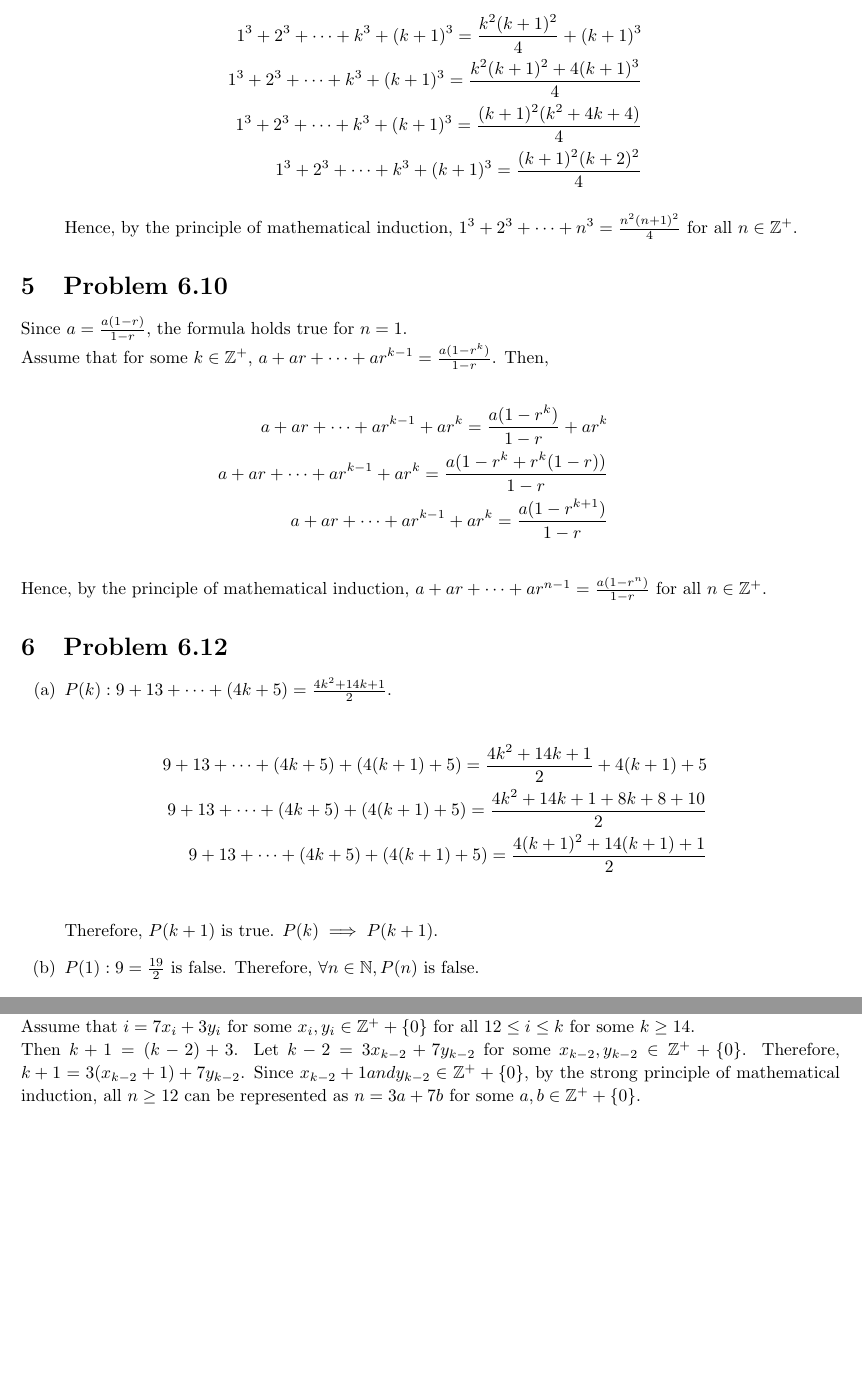
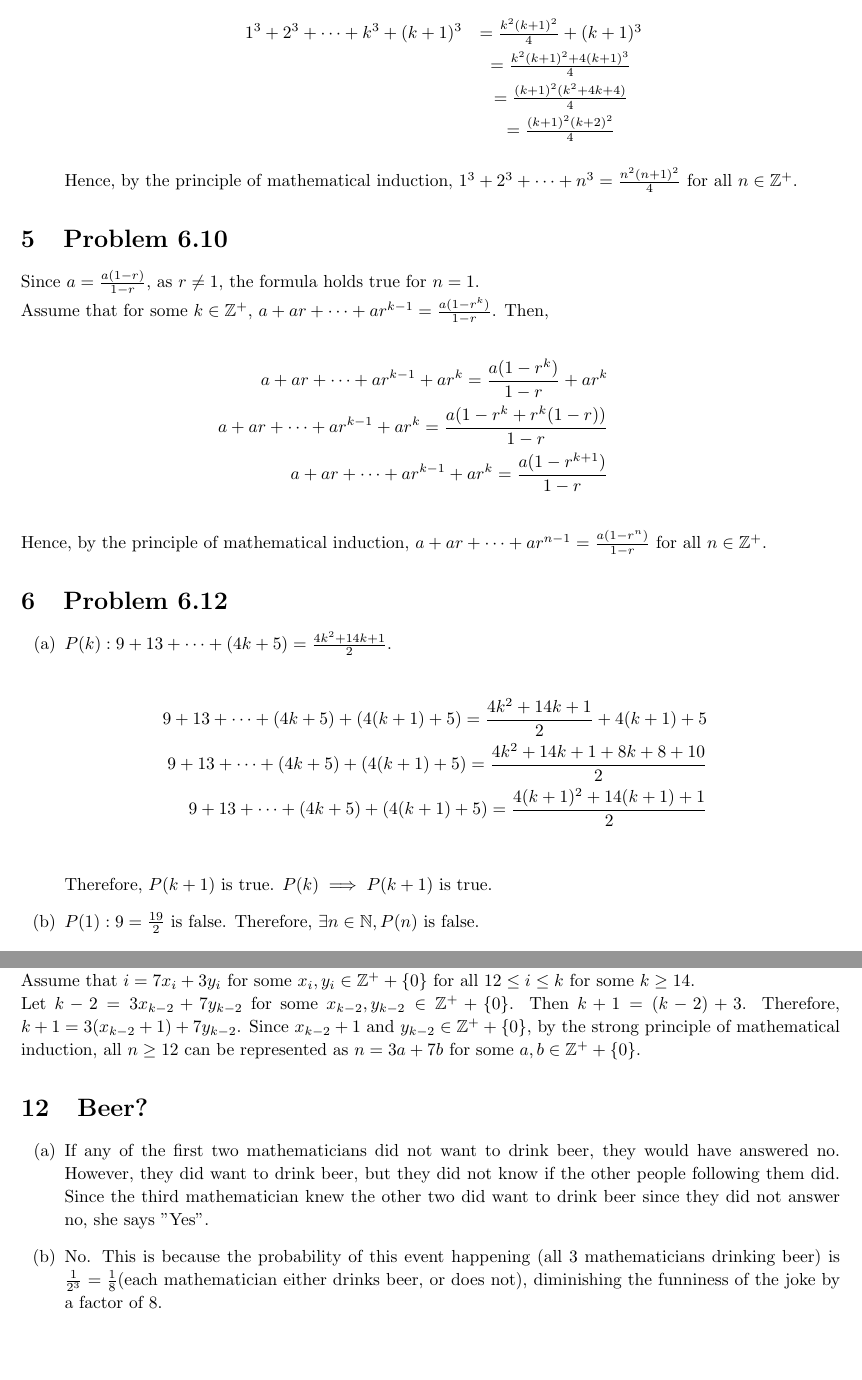
Before and after one commit to nalinbhardwaj/assignments, a LaTeX problem sheet (Winter 2020/MATH 109/Homework 6.tex): two parts of pages 3 and 5 of 5, joined at a grey line, cut so that both start at the same text. Compiled offline with pdfLaTeX.

Commit message:
MATH 109: Homework 6

```diff
--- a/Winter 2020/MATH 109/Homework 6.tex
+++ b/Winter 2020/MATH 109/Homework 6.tex
@@ -159,10 +159,10 @@
 
 			Assume that for some $k \in \mathbb{Z^+}$, $1^3+2^3 + \cdots + k^3 = \frac{k^2(k+1)^2}{4}$.
 			\begin{eqnarray*}
-				1^3+2^3 +\cdots+ k^3 + (k+1)^3 = \frac{k^2(k+1)^2}{4} + (k+1)^3 \\
-				1^3+2^3 +\cdots+ k^3 + (k+1)^3 = \frac{k^2(k+1)^2 + 4(k+1)^3}{4} \\
-				1^3+2^3 +\cdots+ k^3 + (k+1)^3 = \frac{(k+1)^2(k^2+4k+4)}{4} \\
-				1^3+2^3 +\cdots+ k^3 + (k+1)^3 = \frac{(k+1)^2(k+2)^2}{4}
+				1^3+2^3 +\cdots+ k^3 + (k+1)^3 & = \frac{k^2(k+1)^2}{4} + (k+1)^3 \\
+				& = \frac{k^2(k+1)^2 + 4(k+1)^3}{4} \\
+				& = \frac{(k+1)^2(k^2+4k+4)}{4} \\
+				& = \frac{(k+1)^2(k+2)^2}{4}
 			\end{eqnarray*}
 
 		Hence, by the principle of mathematical induction, $1^3+2^3 + \cdots + n^3 = \frac{n^2(n+1)^2}{4}$ for all $n \in \mathbb{Z^+}$.
@@ -170,7 +170,7 @@
 
 \section{Problem 6.10}
 
-	Since $a = \frac{a(1-r)}{1-r}$, the formula holds true for $n = 1$.
+	Since $a = \frac{a(1-r)}{1-r}$, as $r \neq 1$, the formula holds true for $n = 1$.
 
 	Assume that for some $k \in \mathbb{Z^+}$, $a+ar+\cdots+ar^{k-1} = \frac{a(1-r^k)}{1-r}$. Then,
 
@@ -192,9 +192,9 @@
 			9+13+\cdots+(4k+5)+(4(k+1)+5) = \frac{4(k+1)^2+14(k+1)+1}{2} \\
 		\end{eqnarray*}
 
-		Therefore, $P(k+1)$ is true. $P(k) \implies P(k+1)$.
+		Therefore, $P(k+1)$ is true. $P(k) \implies P(k+1)$ is true.
 
-		\item $P(1): 9 = \frac{19}{2}$ is false. Therefore, $\forall n \in \mathbb{N}, P(n)$ is false.
+		\item $P(1): 9 = \frac{19}{2}$ is false. Therefore, $\exists n \in \mathbb{N}, P(n)$ is false.
 	\end{enumerate}
 
 \section{Problem 6.18}
@@ -256,8 +256,12 @@
 
 	Assume that $i = 7x_i+3y_i$ for some $x_i, y_i \in \mathbb{Z^+}+\{0\}$ for all $12 \leq i \leq k$ for some $k \geq 14$.
 
-	Then $k+1 = (k-2) + 3$. Let $k-2 = 3x_{k-2}+7y_{k-2}$ for some $x_{k-2}, y_{k-2} \in \mathbb{Z^+}+\{0\}$. Therefore, $k+1 = 3(x_{k-2}+1)+7y_{k-2}$. Since $x_{k-2}+1 and y_{k-2} \in \mathbb{Z^+}+\{0\}$, by the strong principle of mathematical induction, all $n \geq 12$ can be represented as $n = 3a+7b$ for some $a, b \in \mathbb{Z^+}+\{0\}$.
+	Let $k-2 = 3x_{k-2}+7y_{k-2}$ for some $x_{k-2}, y_{k-2} \in \mathbb{Z^+}+\{0\}$. Then $k+1 = (k-2) + 3$. Therefore, $k+1 = 3(x_{k-2}+1)+7y_{k-2}$. Since $x_{k-2}+1$ and $y_{k-2} \in \mathbb{Z^+}+\{0\}$, by the strong principle of mathematical induction, all $n \geq 12$ can be represented as $n = 3a+7b$ for some $a, b \in \mathbb{Z^+}+\{0\}$.
 
-
+\section{Beer?}
+	\begin{enumerate}[(a)]
+		\item If any of the first two mathematicians did not want to drink beer, they would have answered no. However, they did want to drink beer, but they did not know if the other people following them did. Since the third mathematician knew the other two did want to drink beer since they did not answer no, she says "Yes".
+		\item No. This is because the probability of this event happening (all 3 mathematicians drinking beer) is $\frac{1}{2^3} = \frac{1}{8}$(each mathematician either drinks beer, or does not), diminishing the funniness of the joke by a factor of 8.
+	\end{enumerate}
 
 \end{document}
```
Also changed, not shown: Winter 2020/MATH 109/Homework 6.pdf, Winter 2020/MATH 109/Homework 6.tex (6 more changed lines).
